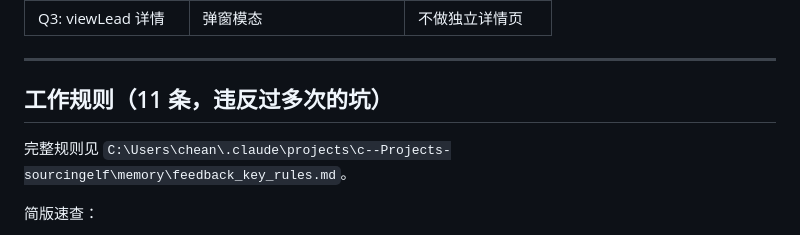
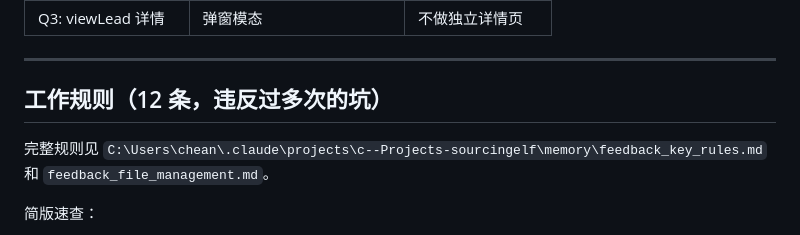
Before and after one commit to SourcingElf/sourcingelf, a Markdown page: HANDOFF.md, the part around one of its changes. GitHub-like rendering.

```diff
--- a/HANDOFF.md
+++ b/HANDOFF.md
@@ -65,9 +65,9 @@ F12 Console 必须无红错才算可以开始
 
 ---
 
-## 工作规则（11 条，违反过多次的坑）
+## 工作规则（12 条，违反过多次的坑）
 
-完整规则见 `C:\Users\chean\.claude\projects\c--Projects-sourcingelf\memory\feedback_key_rules.md`。
+完整规则见 `C:\Users\chean\.claude\projects\c--Projects-sourcingelf\memory\feedback_key_rules.md` 和 `feedback_file_management.md`。
 
 简版速查：
 
```
Also changed, not shown: other parts of HANDOFF.md (+34 -17 lines), client_js_verified.md (+11 -9 lines).
